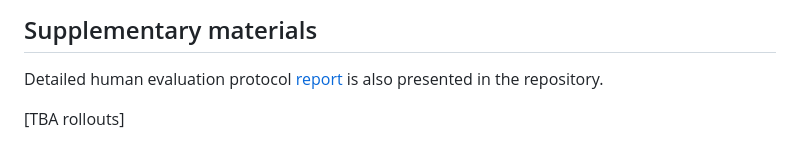
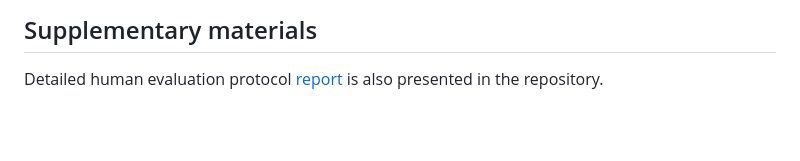
Before and after one commit to awesome-john-doe/learning_new_skill_auxiliary_repo, a Markdown page: README.md, the part around the change. Drawn GitHub-style; blank space fills up the shorter version.

```diff
--- a/README.md
+++ b/README.md
@@ -111,5 +111,3 @@ All the models were trained using single node with 8 H100 GPUs on board with DDP
 ## Supplementary materials
 
 Detailed human evaluation protocol [report](./reports/human-evaluation-protocol.pdf) is also presented in the repository.
-
-[TBA rollouts]
```
